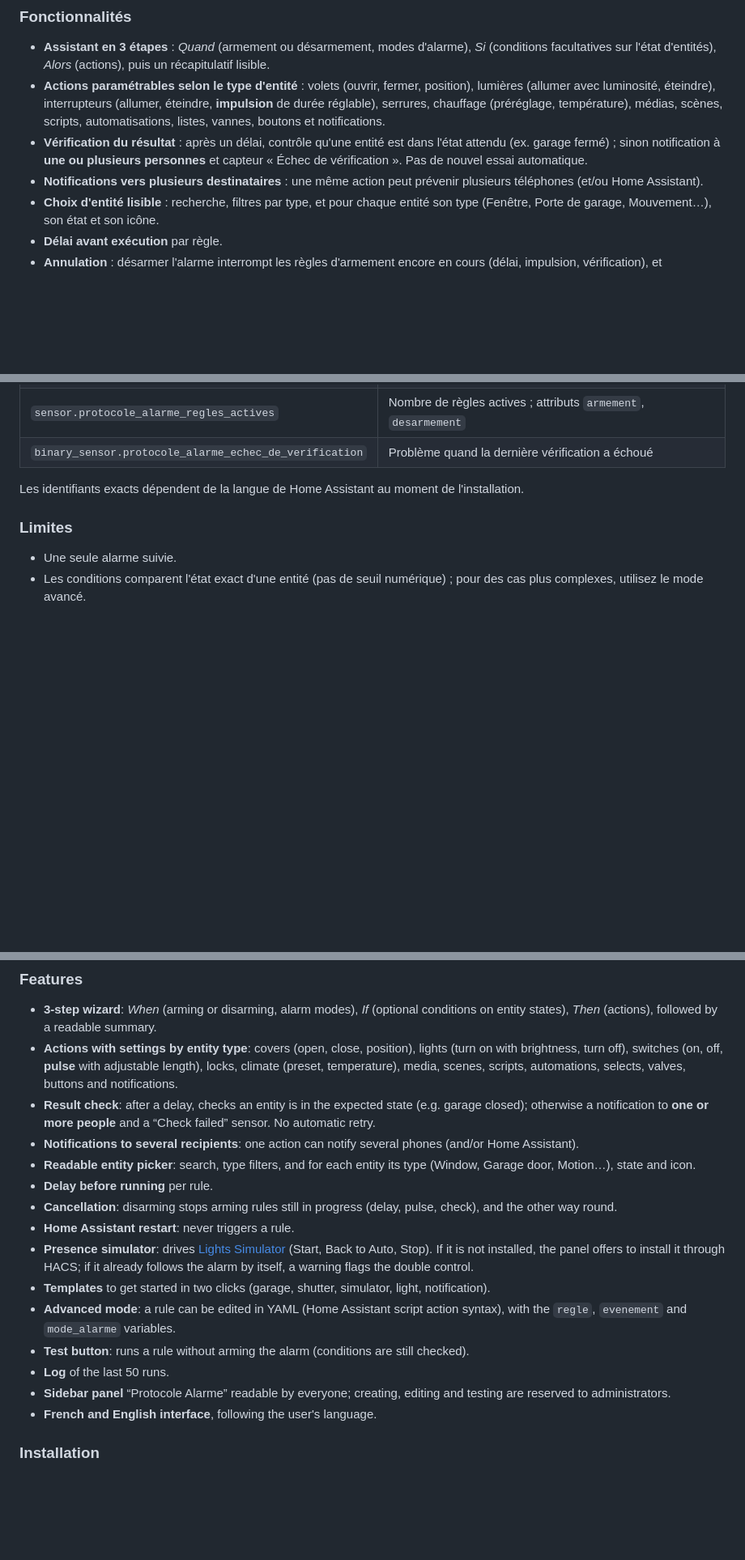
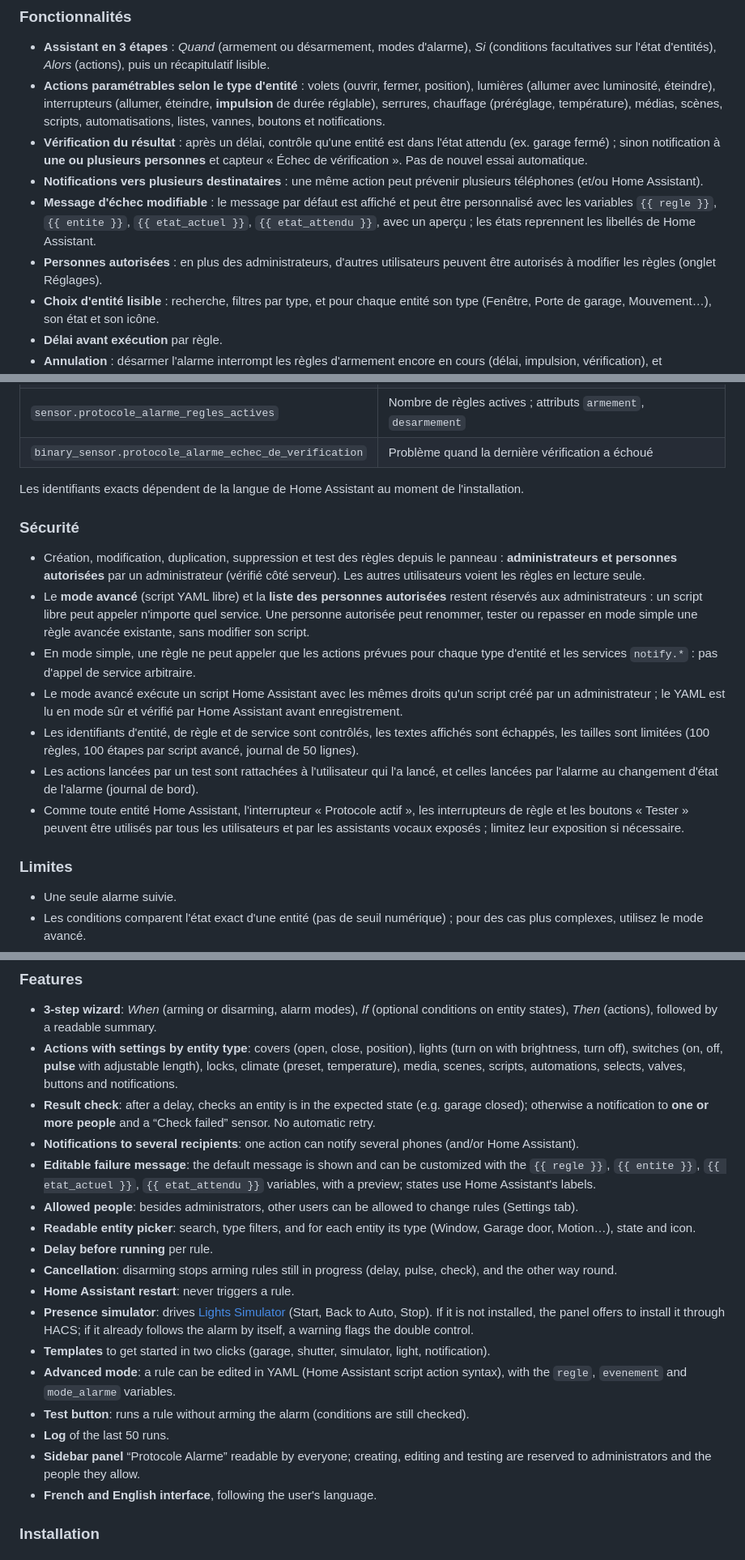
Before and after one commit to akoonet-homeassistant/protocole_alarme, a Markdown page: README.md, 3 parts joined by grey strips. Shown at 81% size. Drawn GitHub-style; blank space fills up the shorter version.

```diff
--- a/README.md
+++ b/README.md
@@ -25,6 +25,8 @@ Protocole Alarme lance des actions quand vous **armez** ou **désarmez** votre a
 - **Actions paramétrables selon le type d'entité** : volets (ouvrir, fermer, position), lumières (allumer avec luminosité, éteindre), interrupteurs (allumer, éteindre, **impulsion** de durée réglable), serrures, chauffage (préréglage, température), médias, scènes, scripts, automatisations, listes, vannes, boutons et notifications.
 - **Vérification du résultat** : après un délai, contrôle qu'une entité est dans l'état attendu (ex. garage fermé) ; sinon notification à **une ou plusieurs personnes** et capteur « Échec de vérification ». Pas de nouvel essai automatique.
 - **Notifications vers plusieurs destinataires** : une même action peut prévenir plusieurs téléphones (et/ou Home Assistant).
+- **Message d'échec modifiable** : le message par défaut est affiché et peut être personnalisé avec les variables `{{ regle }}`, `{{ entite }}`, `{{ etat_actuel }}`, `{{ etat_attendu }}`, avec un aperçu ; les états reprennent les libellés de Home Assistant.
+- **Personnes autorisées** : en plus des administrateurs, d'autres utilisateurs peuvent être autorisés à modifier les règles (onglet Réglages).
 - **Choix d'entité lisible** : recherche, filtres par type, et pour chaque entité son type (Fenêtre, Porte de garage, Mouvement…), son état et son icône.
 - **Délai avant exécution** par règle.
 - **Annulation** : désarmer l'alarme interrompt les règles d'armement encore en cours (délai, impulsion, vérification), et inversement.
@@ -92,6 +94,16 @@ Le bouton **Configurer** de l'intégration permet de changer d'alarme et d'affic
 
 Les identifiants exacts dépendent de la langue de Home Assistant au moment de l'installation.
 
+### Sécurité
+
+- Création, modification, duplication, suppression et test des règles depuis le panneau : **administrateurs et personnes autorisées** par un administrateur (vérifié côté serveur). Les autres utilisateurs voient les règles en lecture seule.
+- Le **mode avancé** (script YAML libre) et la **liste des personnes autorisées** restent réservés aux administrateurs : un script libre peut appeler n'importe quel service. Une personne autorisée peut renommer, tester ou repasser en mode simple une règle avancée existante, sans modifier son script.
+- En mode simple, une règle ne peut appeler que les actions prévues pour chaque type d'entité et les services `notify.*` : pas d'appel de service arbitraire.
+- Le mode avancé exécute un script Home Assistant avec les mêmes droits qu'un script créé par un administrateur ; le YAML est lu en mode sûr et vérifié par Home Assistant avant enregistrement.
+- Les identifiants d'entité, de règle et de service sont contrôlés, les textes affichés sont échappés, les tailles sont limitées (100 règles, 100 étapes par script avancé, journal de 50 lignes).
+- Les actions lancées par un test sont rattachées à l'utilisateur qui l'a lancé, et celles lancées par l'alarme au changement d'état de l'alarme (journal de bord).
+- Comme toute entité Home Assistant, l'interrupteur « Protocole actif », les interrupteurs de règle et les boutons « Tester » peuvent être utilisés par tous les utilisateurs et par les assistants vocaux exposés ; limitez leur exposition si nécessaire.
+
 ### Limites
 
 - Une seule alarme suivie.
@@ -115,6 +127,8 @@ Protocole Alarme runs actions when you **arm** or **disarm** your Home Assistant
 - **Actions with settings by entity type**: covers (open, close, position), lights (turn on with brightness, turn off), switches (on, off, **pulse** with adjustable length), locks, climate (preset, temperature), media, scenes, scripts, automations, selects, valves, buttons and notifications.
 - **Result check**: after a delay, checks an entity is in the expected state (e.g. garage closed); otherwise a notification to **one or more people** and a “Check failed” sensor. No automatic retry.
 - **Notifications to several recipients**: one action can notify several phones (and/or Home Assistant).
+- **Editable failure message**: the default message is shown and can be customized with the `{{ regle }}`, `{{ entite }}`, `{{ etat_actuel }}`, `{{ etat_attendu }}` variables, with a preview; states use Home Assistant's labels.
+- **Allowed people**: besides administrators, other users can be allowed to change rules (Settings tab).
 - **Readable entity picker**: search, type filters, and for each entity its type (Window, Garage door, Motion…), state and icon.
 - **Delay before running** per rule.
 - **Cancellation**: disarming stops arming rules still in progress (delay, pulse, check), and the other way round.
@@ -124,7 +138,7 @@ Protocole Alarme runs actions when you **arm** or **disarm** your Home Assistant
 - **Advanced mode**: a rule can be edited in YAML (Home Assistant script action syntax), with the `regle`, `evenement` and `mode_alarme` variables.
 - **Test button**: runs a rule without arming the alarm (conditions are still checked).
 - **Log** of the last 50 runs.
-- **Sidebar panel** “Protocole Alarme” readable by everyone; creating, editing and testing are reserved to administrators.
+- **Sidebar panel** “Protocole Alarme” readable by everyone; creating, editing and testing are reserved to administrators and the people they allow.
 - **French and English interface**, following the user's language.
 
 ### Installation
```
Also changed, not shown: other parts of README.md (+13 -3 lines), docs/screenshots/etape3.png, docs/screenshots/reglages.png, 9 other files.
